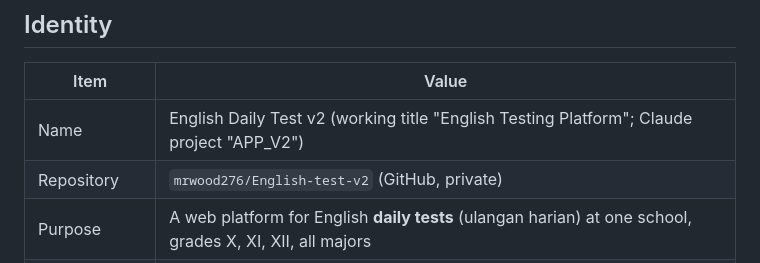
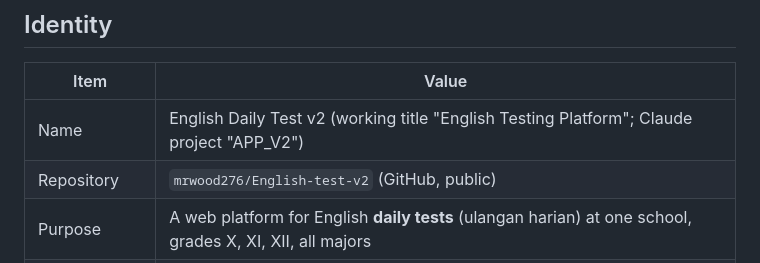
Before and after one commit to mrwood276/English-test-v2, a Markdown page: .ai/01_PROJECT.md, the part around the change. GitHub-like rendering.

Commit message:
Change repository visibility to public in project doc

```diff
--- a/.ai/01_PROJECT.md
+++ b/.ai/01_PROJECT.md
@@ -5,7 +5,7 @@
 | Item | Value |
 |---|---|
 | Name | English Daily Test v2 (working title "English Testing Platform"; Claude project "APP_V2") |
-| Repository | `mrwood276/English-test-v2` (GitHub, private) |
+| Repository | `mrwood276/English-test-v2` (GitHub, public) |
 | Purpose | A web platform for English **daily tests** (ulangan harian) at one school, grades X, XI, XII, all majors |
 | Development stage | **Phase 5 (anti-cheating events and the live monitor) done.** Foundation, auth, question bank, editor, media, import, exams (teacher side), the student exam engine, essay grading + results and the live monitor are all built — the teacher, exam, import, student, grading and monitor flows are live against the v2 project (the monitor was watched in a real browser while a real exam ran, 2026-09-24). Not finished: the statistics tabs and exports (TASK-012 remainder), dashboard/polish (TASK-014), backups/jobs/notifications (TASK-015) |
 | Deployment | v2 is **not deployed anywhere yet**; it runs locally against the live Supabase project. Hosting for the frontend is UNKNOWN (not chosen). The older v1 app is live on a separate static host + separate Supabase project and is **outside this repository** |
```
